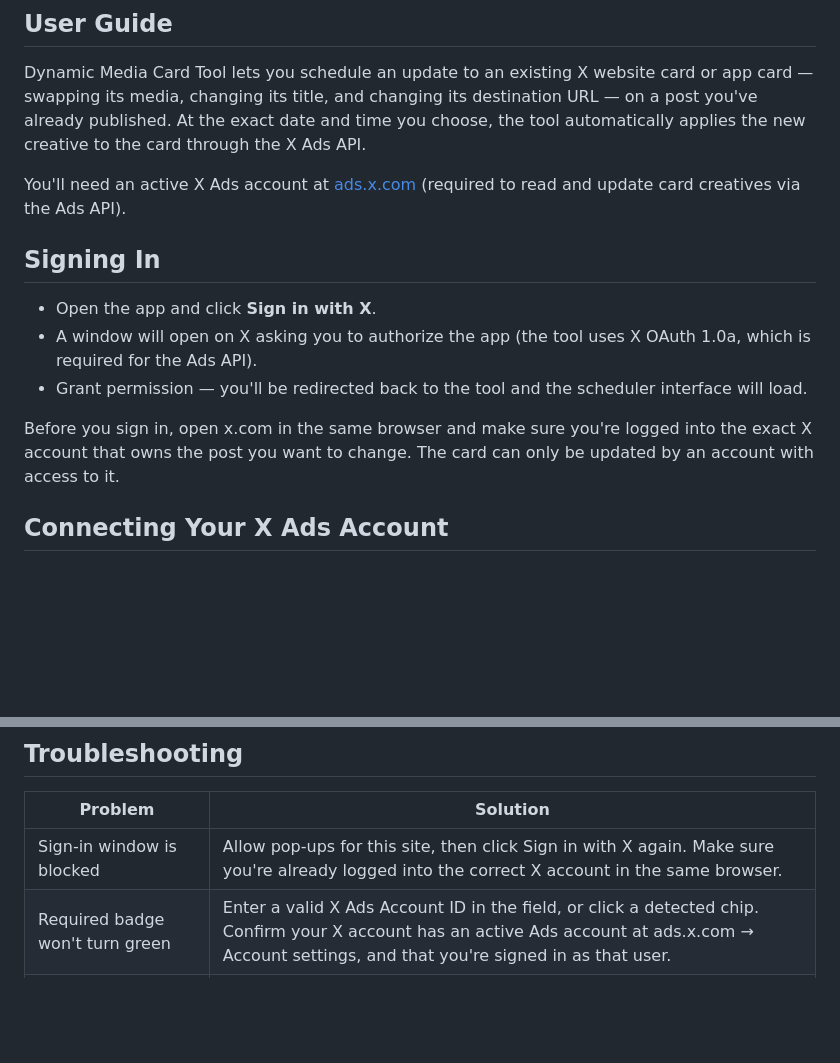
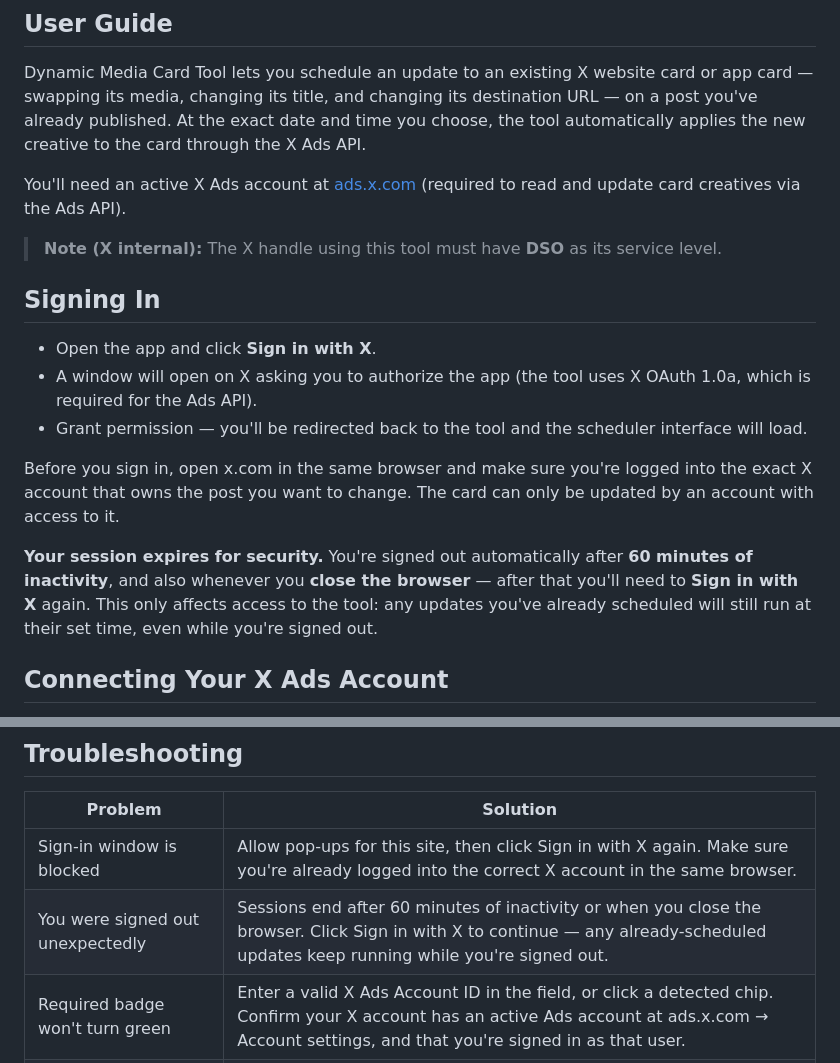
Before and after one commit to imightbyte/DynamicMediaCard, a Markdown page: docs/USER_GUIDE.md, 2 parts joined by grey strips. Rendered like a GitHub page; blank space fills up the shorter version.

Commit message:
Update user guide for session expiry and DSO prerequisite
Document the 60-min idle / browser-close session expiry (with a note that
scheduled updates still run while signed out) and add an X-internal note that
the X handle must have DSO service level.

Co-authored-by: Cursor <cursoragent@cursor.com>

```diff
--- a/docs/USER_GUIDE.md
+++ b/docs/USER_GUIDE.md
@@ -8,6 +8,8 @@ Dynamic Media Card Tool lets you schedule an update to an existing X website car
 
 You'll need an active X Ads account at [ads.x.com](https://ads.x.com) (required to read and update card creatives via the Ads API).
 
+> **Note (X internal):** The X handle using this tool must have **DSO** as its service level.
+
 ## Signing In
 
 - Open the app and click **Sign in with X**.
@@ -15,6 +17,8 @@ You'll need an active X Ads account at [ads.x.com](https://ads.x.com) (required
 - Grant permission — you'll be redirected back to the tool and the scheduler interface will load.
 
 Before you sign in, open x.com in the same browser and make sure you're logged into the exact X account that owns the post you want to change. The card can only be updated by an account with access to it.
+
+**Your session expires for security.** You're signed out automatically after **60 minutes of inactivity**, and also whenever you **close the browser** — after that you'll need to **Sign in with X** again. This only affects access to the tool: any updates you've already scheduled will still run at their set time, even while you're signed out.
 
 ## Connecting Your X Ads Account
 
@@ -110,6 +114,7 @@ Your saved updates appear under **Your Scheduled Updates**. Click **Refresh** to
 | Problem | Solution |
 | --- | --- |
 | Sign-in window is blocked | Allow pop-ups for this site, then click Sign in with X again. Make sure you're already logged into the correct X account in the same browser. |
+| You were signed out unexpectedly | Sessions end after 60 minutes of inactivity or when you close the browser. Click Sign in with X to continue — any already-scheduled updates keep running while you're signed out. |
 | Required badge won't turn green | Enter a valid X Ads Account ID in the field, or click a detected chip. Confirm your X account has an active Ads account at ads.x.com → Account settings, and that you're signed in as that user. |
 | "No card found" / validation fails | The post must contain a website card or app card. Check the URL is a full x.com/twitter.com `/status/` link, the post is public, and your selected Ads account actually has access to that card. |
 | Can't access the Ads account during validation | Sign in with an X account that has access to that Ads account, verify the Account ID is exact, and ensure your app has the Ads API product enabled. |
```
